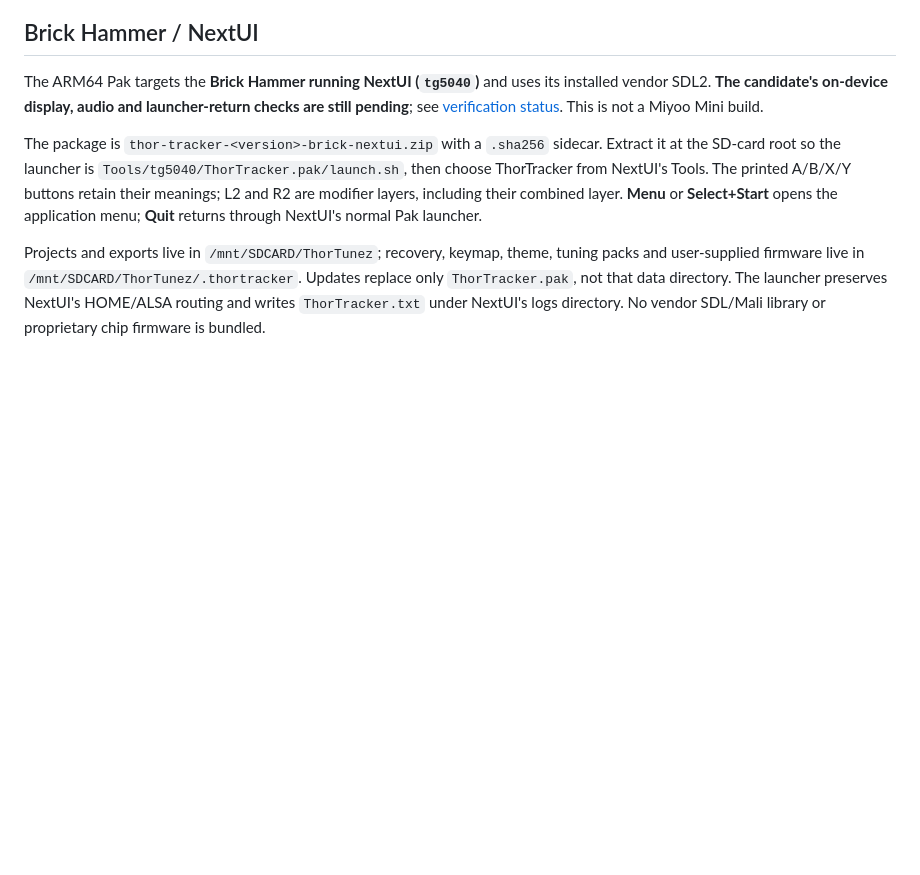
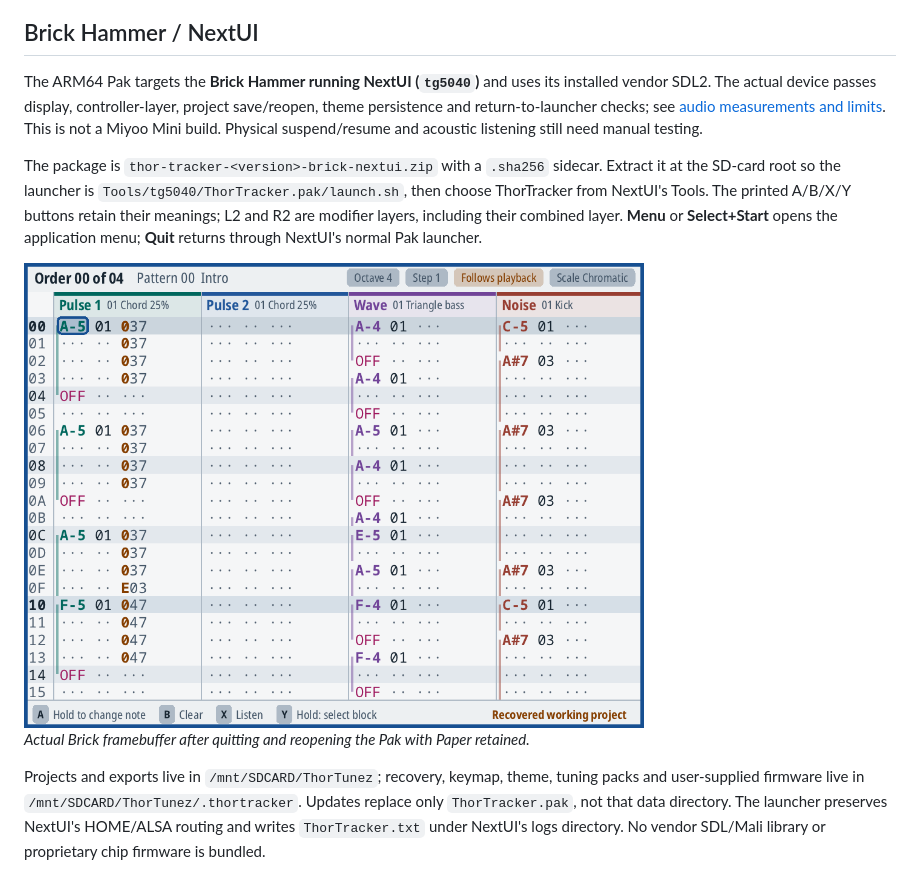
Before and after one commit to esko997/thortracker, a Markdown page: README.md, the part around the change. Drawn GitHub-style; pictures changed too: docs/media/brick-paper.png (added); blank space fills up the shorter version.

Commit message:
Record real Brick display, controls, persistence and audio checks

```diff
--- a/README.md
+++ b/README.md
@@ -57,14 +57,19 @@ Controls are the Thor's: the D-pad moves, hold A + D-pad edits, Start plays, R2
 ## Brick Hammer / NextUI
 
 The ARM64 Pak targets the **Brick Hammer running NextUI (`tg5040`)** and uses its installed
-vendor SDL2. **The candidate's on-device display, audio and launcher-return checks are still
-pending**; see [verification status](docs/VERIFICATION.md). This is not a Miyoo Mini build.
+vendor SDL2. The actual device passes display, controller-layer, project save/reopen, theme
+persistence and return-to-launcher checks; see [audio measurements and limits](docs/VERIFICATION.md).
+This is not a Miyoo Mini build. Physical suspend/resume and acoustic listening still need manual testing.
 
 The package is `thor-tracker-<version>-brick-nextui.zip` with a `.sha256` sidecar. Extract it
 at the SD-card root so the launcher is `Tools/tg5040/ThorTracker.pak/launch.sh`, then choose
 ThorTracker from NextUI's Tools. The printed A/B/X/Y buttons retain their meanings; L2 and R2
 are modifier layers, including their combined layer. **Menu** or **Select+Start** opens the
 application menu; **Quit** returns through NextUI's normal Pak launcher.
+
+<img src="docs/media/brick-paper.png" width="620" alt="Thor Tracker's Pattern view in Paper on the actual 1024×768 Brick Hammer display">
+
+*Actual Brick framebuffer after quitting and reopening the Pak with Paper retained.*
 
 Projects and exports live in `/mnt/SDCARD/ThorTunez`; recovery, keymap, theme, tuning packs
 and user-supplied firmware live in `/mnt/SDCARD/ThorTunez/.thortracker`. Updates replace only
```
Also changed, not shown: PLAN.md (+13 -12 lines), docs/VERIFICATION.md (+33 -10 lines).
